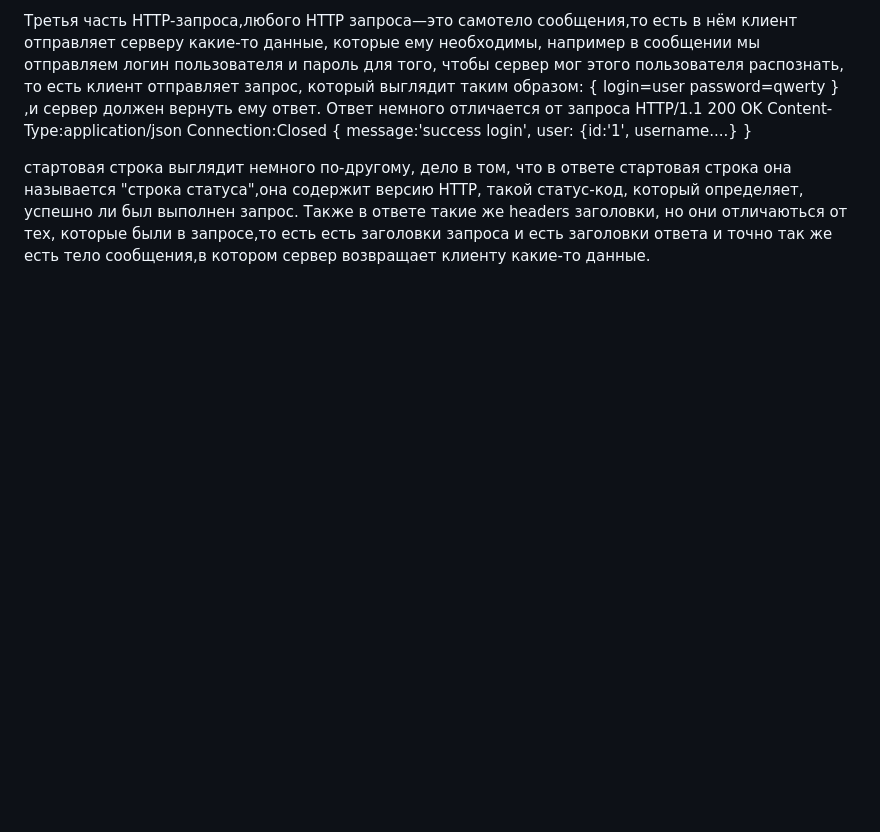
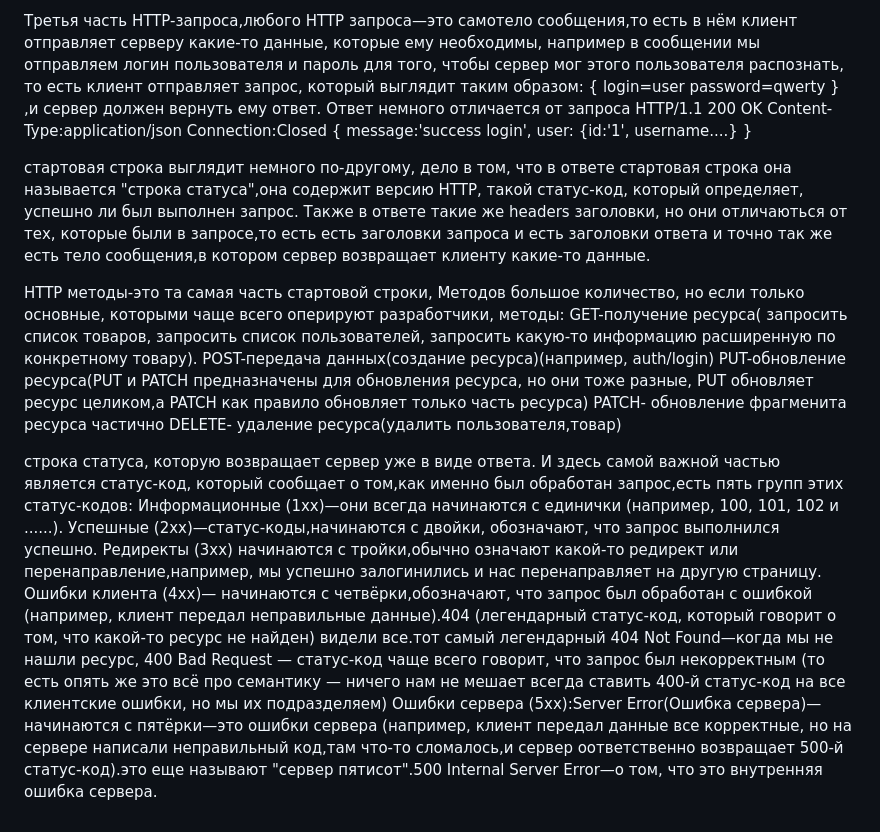
Before and after one commit to BlackWaterPark0011010111/working-with-Web-and-API, a Markdown page: Rest_API_ Soap_GraphQL_Websockets_RPC (gRPC, tRPC)_client-server.md, the part around the change. Rendered like a GitHub page; blank space fills up the shorter version.

```diff
--- a/Rest_API_ Soap_GraphQL_Websockets_RPC (gRPC, tRPC)_client-server.md
+++ b/Rest_API_ Soap_GraphQL_Websockets_RPC (gRPC, tRPC)_client-server.md
@@ -53,3 +53,29 @@ Connection:Closed
 стартовая строка выглядит немного по-другому, дело в том, что в ответе стартовая строка она называется "строка статуса",она  содержит версию HTTP,
 такой статус-код, который определяет, успешно ли был выполнен запрос.
 Также в ответе такие же headers заголовки, но они отличаються от тех, которые были в запросе,то есть есть заголовки запроса и есть заголовки ответа и  точно так же есть тело сообщения,в котором сервер возвращает клиенту какие-то данные.
+
+
+
+HTTP методы-это та самая часть стартовой строки,
+Методов  большое количество, но если только основные, которыми чаще всего оперируют разработчики, методы:
+GET-получение ресурса( запросить список товаров, запросить список пользователей,
+запросить какую-то информацию расширенную по конкретному товару).
+POST-передача данных(создание ресурса)(например,
+auth/login)
+PUT-обновление ресурса(PUT и PATCH предназначены для обновления ресурса, но они тоже разные, PUT обновляет ресурс целиком,а
+PATCH как правило обновляет только часть ресурса)
+PATCH- обновление фрагменита ресурса частично
+DELETE- удаление ресурса(удалить пользователя,товар)
+
+строка статуса, которую возвращает сервер уже в виде ответа.
+И здесь самой важной частью является статус-код, который сообщает о том,как
+именно был обработан запрос,есть пять групп этих статус-кодов:
+Информационные (1xx)—они всегда начинаются с единички (например, 100, 101, 102 и ......).
+Успешные (2xx)—статус-коды,начинаются с двойки, обозначают, что запрос выполнился успешно.
+Редиректы (3xx) начинаются с тройки,обычно означают какой-то редирект или перенаправление,например, мы успешно залогинились и нас перенаправляет на другую страницу.
+Ошибки клиента (4xx)— начинаются с четвёрки,обозначают, что запрос был обработан с ошибкой
+(например, клиент передал неправильные данные).404 (легендарный статус-код, который говорит о том, что какой-то ресурс не найден) видели все.тот самый легендарный 404 Not Found—когда мы не нашли ресурс,
+400 Bad Request — статус-код чаще всего говорит, что запрос был некорректным (то есть опять же это всё про
+семантику — ничего нам не мешает всегда ставить 400-й статус-код на все клиентские ошибки, но мы их подразделяем)
+Ошибки сервера (5xx):Server Error(Ошибка сервера)—начинаются с пятёрки—это ошибки сервера (например, клиент передал данные все корректные, но на сервере написали неправильный код,там что-то сломалось,и сервер оответственно
+возвращает 500-й статус-код).это еще называют "сервер пятисот".500 Internal Server Error—о том, что это внутренняя ошибка сервера.
```
